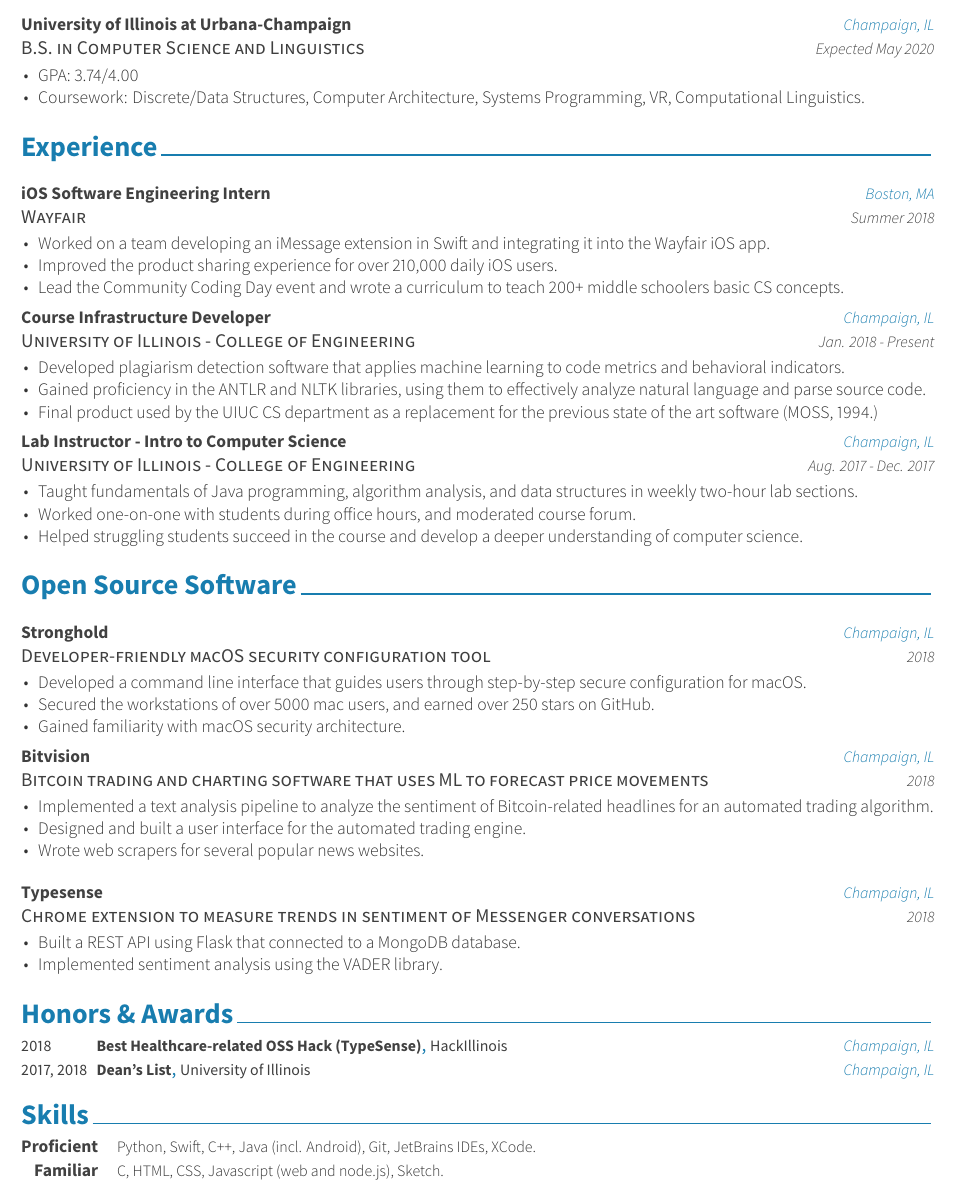
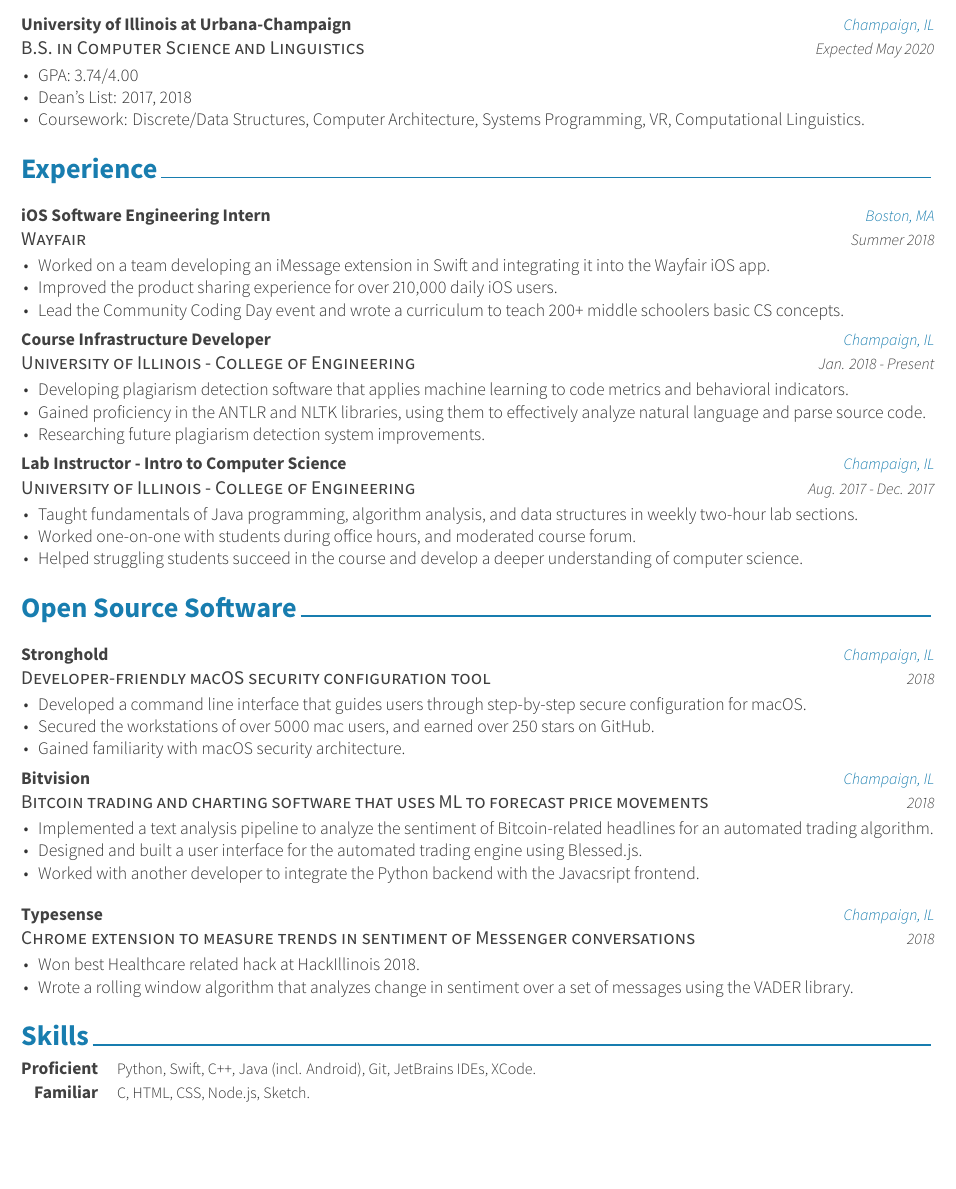
Before and after one commit to alichtman/resume, a LaTeX CV (resume-components/resume.tex, which reads resume-components/resume/education.tex, resume-components/resume/experience.tex, resume-components/resume/extracurricular.tex): part of the page, cut so that both start at the same text, the shorter picture padded with empty space. The pictures show the PDF file resume-components/resume.pdf that the author committed with the source.

Commit message:
Improvements

```diff
--- a/resume-components/resume/education.tex
+++ b/resume-components/resume/education.tex
@@ -19,6 +19,7 @@
       \begin{cvitems} % Description(s) bullet points
        % \item {Business Minor}
         \item {GPA: 3.74/4.00}
+        \item {Dean's List: 2017, 2018}
         \item {Coursework: Discrete/Data Structures, Computer Architecture, Systems Programming, VR, Computational Linguistics.}%
       \end{cvitems}
     }
--- a/resume-components/resume/experience.tex
+++ b/resume-components/resume/experience.tex
@@ -28,9 +28,9 @@
 {Jan. 2018 - Present} % Date(s)
 {
     \begin{cvitems} % Description(s) of tasks/responsibilities
-        \item {Developed plagiarism detection software that applies machine learning to code metrics and behavioral indicators.}
+        \item {Developing plagiarism detection software that applies machine learning to code metrics and behavioral indicators.}
         \item {Gained proficiency in the ANTLR and NLTK libraries, using them to effectively analyze natural language and parse source code.}
-       \item {Final product used by the UIUC CS department as a replacement for the previous state of the art software (MOSS, 1994.)}
+       \item {Researching future plagiarism detection system improvements.}
     \end{cvitems}
 }
 %---------------------------------------------------------
--- a/resume-components/resume/extracurricular.tex
+++ b/resume-components/resume/extracurricular.tex
@@ -29,8 +29,8 @@
 {
 	\begin{cvitems} % Description(s) of tasks/responsibilities
 		\item {Implemented a text analysis pipeline to analyze the sentiment of Bitcoin-related headlines for an automated trading algorithm.}
-		\item {Designed and built a user interface for the automated trading engine.}
-		\item{Wrote web scrapers for several popular news websites.}
+		\item {Designed and built a user interface for the automated trading engine using Blessed.js.}
+		\item {Worked with another developer to integrate the Python backend with the Javacsript frontend.}
 	\end{cvitems}
 }
 
@@ -41,9 +41,8 @@
 {2018} % Date(s)
 {
 	\begin{cvitems} % Description(s) of tasks/responsibilities
-%		\item {Won best Healthcare related hack at HackIllinois 2018.}
-		\item{Built a REST API using Flask that connected to a MongoDB database.}
-		\item {Implemented sentiment analysis using the VADER library.}
+		\item {Won best Healthcare related hack at HackIllinois 2018.}
+		\item {Wrote a rolling window algorithm that analyzes change in sentiment over a set of messages using the VADER library.}
 	\end{cvitems}
 }
 %\cventry
--- a/resume-components/resume/skills.tex
+++ b/resume-components/resume/skills.tex
@@ -14,7 +14,7 @@
 
 	\cvskill
 	{Familiar} % Category
-	{C, HTML, CSS, Javascript (web and node.js), Sketch.} % Skills
+	{C, HTML, CSS, Node.js, Sketch.} % Skills
 
 
 
```
Also changed, not shown: resume-components/resume.tex (+1 -1 lines), resume-components/resume.pdf, 1 other file.
